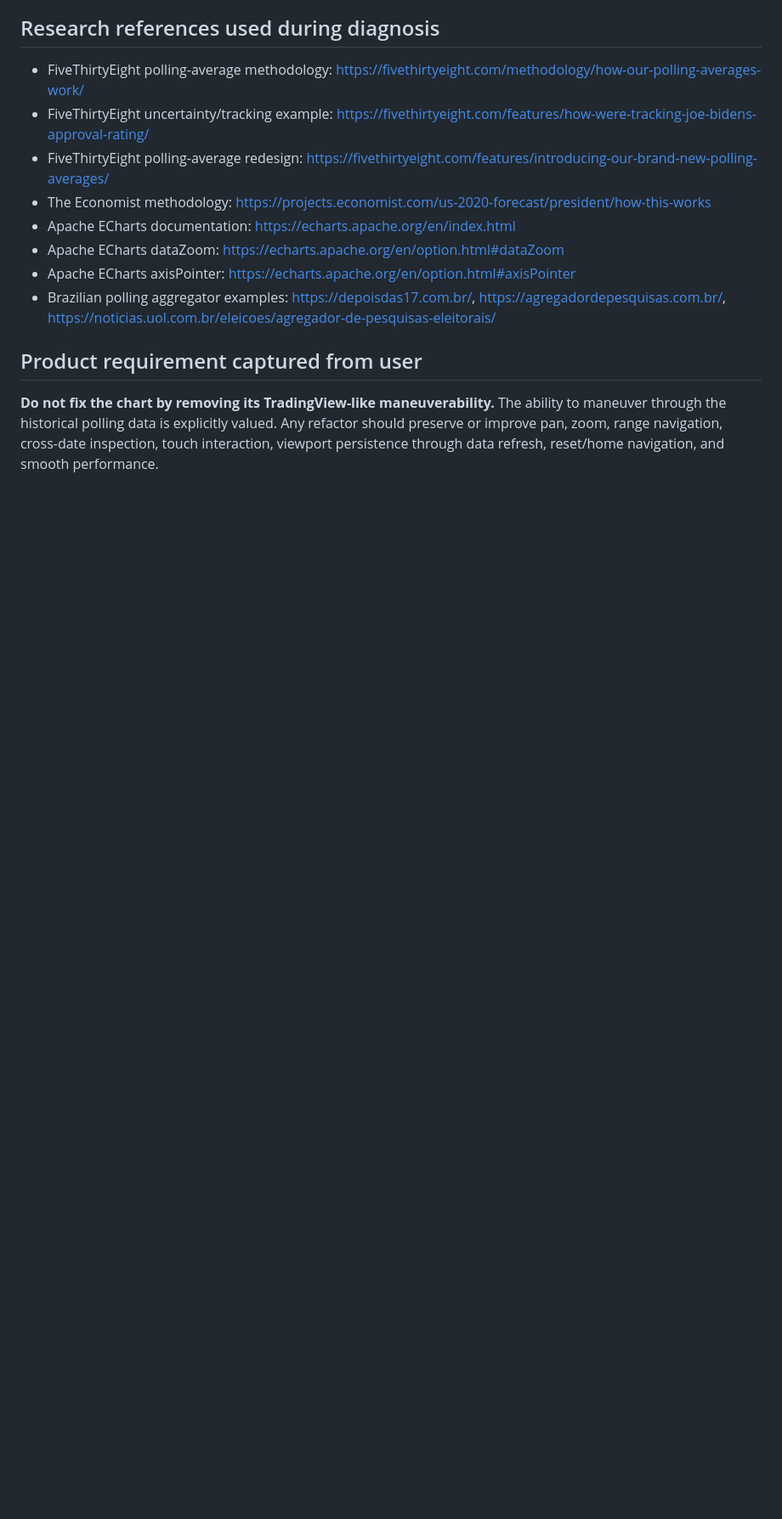
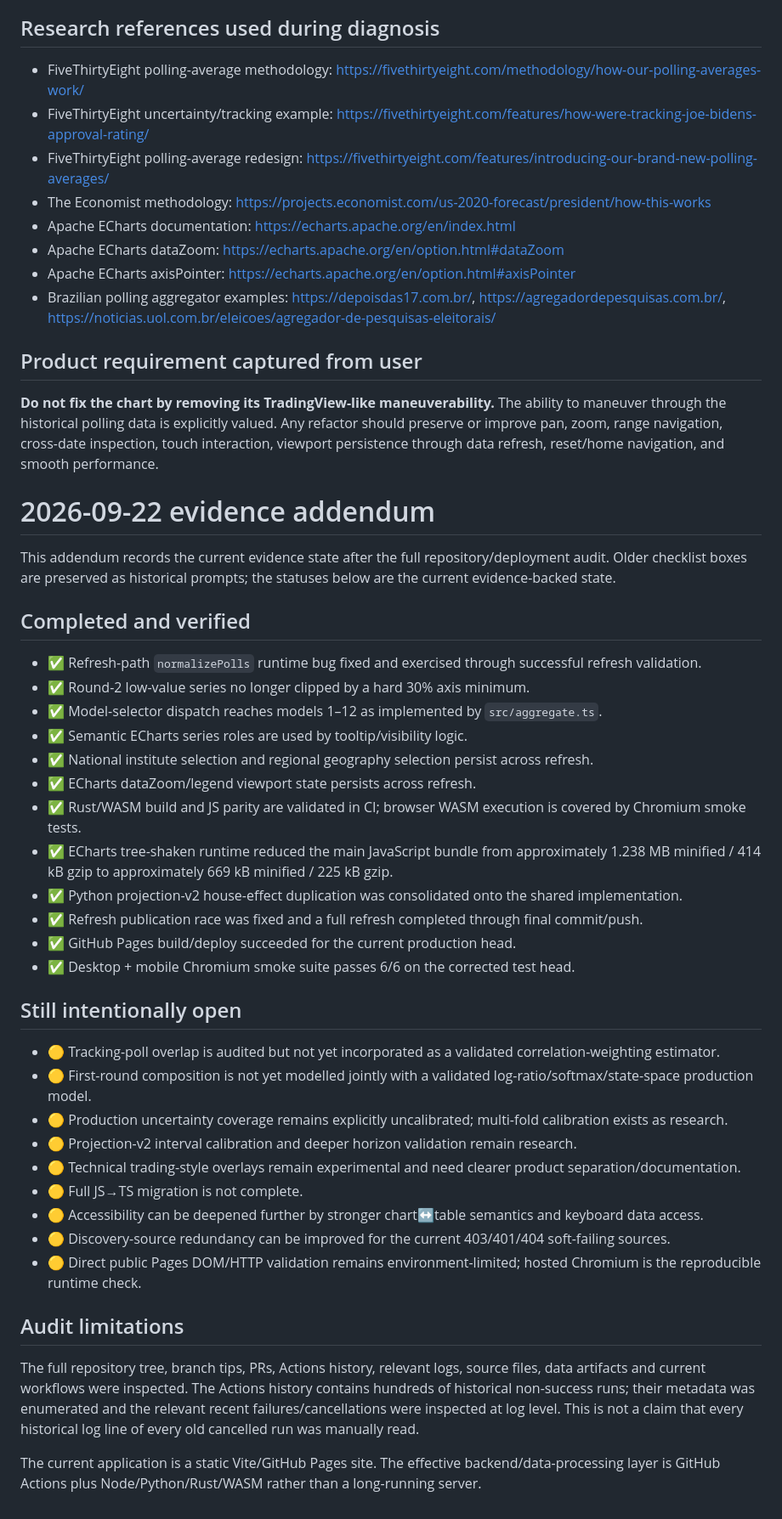
Before and after one commit to Gitdisd/pesquisas-eleitorais-br, a Markdown page: docs/GPT-CHECK.md, the part around the change. Shown at 85% size. Rendered like a GitHub page; blank space fills up the shorter version.

Commit message:
docs: add current evidence-backed audit status

```diff
--- a/docs/GPT-CHECK.md
+++ b/docs/GPT-CHECK.md
@@ -223,3 +223,40 @@
 
 ## Product requirement captured from user
 **Do not fix the chart by removing its TradingView-like maneuverability.** The ability to maneuver through the historical polling data is explicitly valued. Any refactor should preserve or improve pan, zoom, range navigation, cross-date inspection, touch interaction, viewport persistence through data refresh, reset/home navigation, and smooth performance.
+
+# 2026-09-22 evidence addendum
+
+This addendum records the current evidence state after the full repository/deployment audit. Older checklist boxes are preserved as historical prompts; the statuses below are the current evidence-backed state.
+
+## Completed and verified
+
+- ✅ Refresh-path `normalizePolls` runtime bug fixed and exercised through successful refresh validation.
+- ✅ Round-2 low-value series no longer clipped by a hard 30% axis minimum.
+- ✅ Model-selector dispatch reaches models 1–12 as implemented by `src/aggregate.ts`.
+- ✅ Semantic ECharts series roles are used by tooltip/visibility logic.
+- ✅ National institute selection and regional geography selection persist across refresh.
+- ✅ ECharts dataZoom/legend viewport state persists across refresh.
+- ✅ Rust/WASM build and JS parity are validated in CI; browser WASM execution is covered by Chromium smoke tests.
+- ✅ ECharts tree-shaken runtime reduced the main JavaScript bundle from approximately 1.238 MB minified / 414 kB gzip to approximately 669 kB minified / 225 kB gzip.
+- ✅ Python projection-v2 house-effect duplication was consolidated onto the shared implementation.
+- ✅ Refresh publication race was fixed and a full refresh completed through final commit/push.
+- ✅ GitHub Pages build/deploy succeeded for the current production head.
+- ✅ Desktop + mobile Chromium smoke suite passes 6/6 on the corrected test head.
+
+## Still intentionally open
+
+- 🟡 Tracking-poll overlap is audited but not yet incorporated as a validated correlation-weighting estimator.
+- 🟡 First-round composition is not yet modelled jointly with a validated log-ratio/softmax/state-space production model.
+- 🟡 Production uncertainty coverage remains explicitly uncalibrated; multi-fold calibration exists as research.
+- 🟡 Projection-v2 interval calibration and deeper horizon validation remain research.
+- 🟡 Technical trading-style overlays remain experimental and need clearer product separation/documentation.
+- 🟡 Full JS→TS migration is not complete.
+- 🟡 Accessibility can be deepened further by stronger chart↔table semantics and keyboard data access.
+- 🟡 Discovery-source redundancy can be improved for the current 403/401/404 soft-failing sources.
+- 🟡 Direct public Pages DOM/HTTP validation remains environment-limited; hosted Chromium is the reproducible runtime check.
+
+## Audit limitations
+
+The full repository tree, branch tips, PRs, Actions history, relevant logs, source files, data artifacts and current workflows were inspected. The Actions history contains hundreds of historical non-success runs; their metadata was enumerated and the relevant recent failures/cancellations were inspected at log level. This is not a claim that every historical log line of every old cancelled run was manually read.
+
+The current application is a static Vite/GitHub Pages site. The effective backend/data-processing layer is GitHub Actions plus Node/Python/Rust/WASM rather than a long-running server.
```
